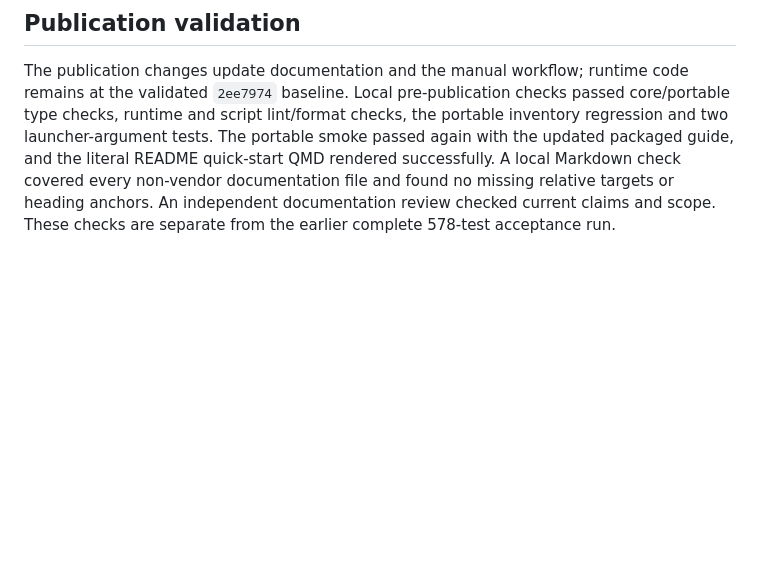
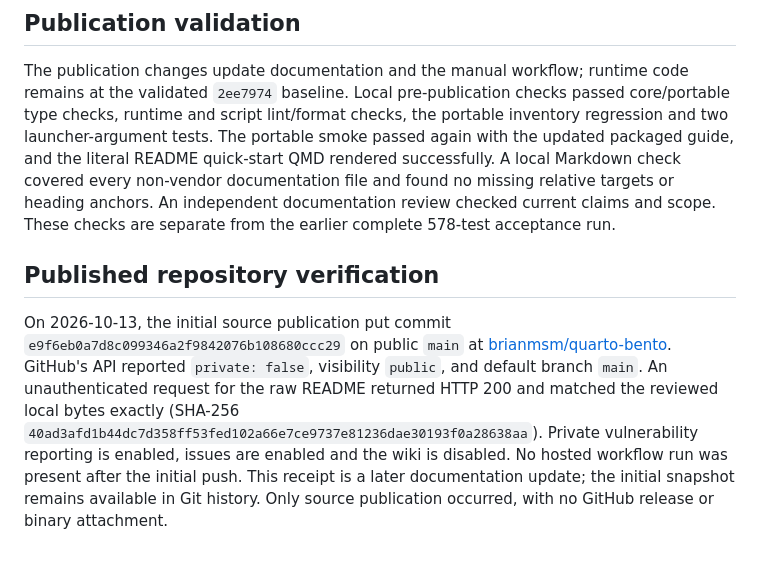
Before and after one commit to brianmsm/quarto-bento, a Markdown page: docs/PUBLICATION.md, the part around the change. GitHub-like rendering; blank space fills up the shorter version.

Commit message:
docs: record verified public GitHub publication

```diff
--- a/docs/PUBLICATION.md
+++ b/docs/PUBLICATION.md
@@ -76,3 +76,18 @@ quick-start QMD rendered successfully. A local Markdown check covered every
 non-vendor documentation file and found no missing relative targets or heading
 anchors. An independent documentation review checked current claims and scope.
 These checks are separate from the earlier complete 578-test acceptance run.
+
+## Published repository verification
+
+On 2026-10-13, the initial source publication put commit
+`e9f6eb0a7d8c099346a2f9842076b108680ccc29` on public `main` at
+[brianmsm/quarto-bento](https://github.com/brianmsm/quarto-bento). GitHub's API
+reported `private: false`, visibility `public`, and default branch `main`. An
+unauthenticated request for the raw README returned HTTP 200 and matched the
+reviewed local bytes exactly (SHA-256
+`40ad3afd1b44dc7d358ff53fed102a66e7ce9737e81236dae30193f0a28638aa`). Private
+vulnerability reporting is enabled, issues are enabled and the wiki is disabled.
+No hosted workflow run was present after the initial push. This receipt is a
+later documentation update; the initial snapshot remains available in Git
+history. Only source publication occurred, with no GitHub release or binary
+attachment.
```
Also changed, not shown: docs/evidence/SECURITY-LINUX.md (+3 -3 lines).
